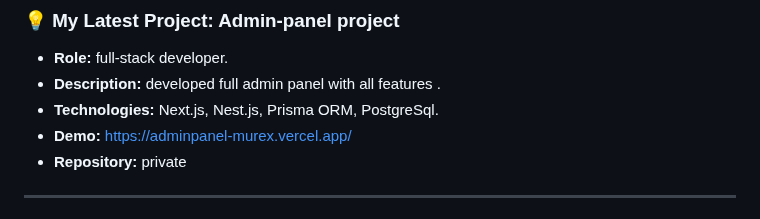
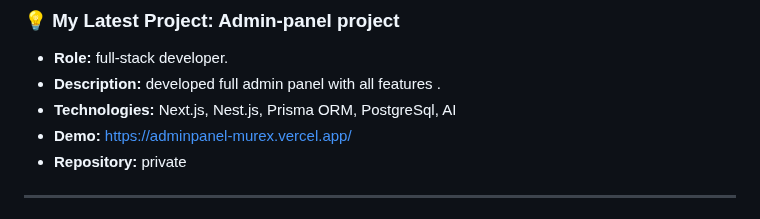
Before and after one commit to OstapoKapo/OstapoKapo, a Markdown page: README.md, the part around the change. Drawn GitHub-style.

```diff
--- a/README.md
+++ b/README.md
@@ -12,7 +12,7 @@ As a Web Developer, I am skilled in front-end and back-end development, with a p
 
 * **Role:** full-stack developer.
 * **Description:** developed full admin panel with all features .
-* **Technologies:** Next.js, Nest.js, Prisma ORM, PostgreSql.
+* **Technologies:** Next.js, Nest.js, Prisma ORM, PostgreSql, AI
 * **Demo:** https://adminpanel-murex.vercel.app/
 * **Repository:** private
 
```
